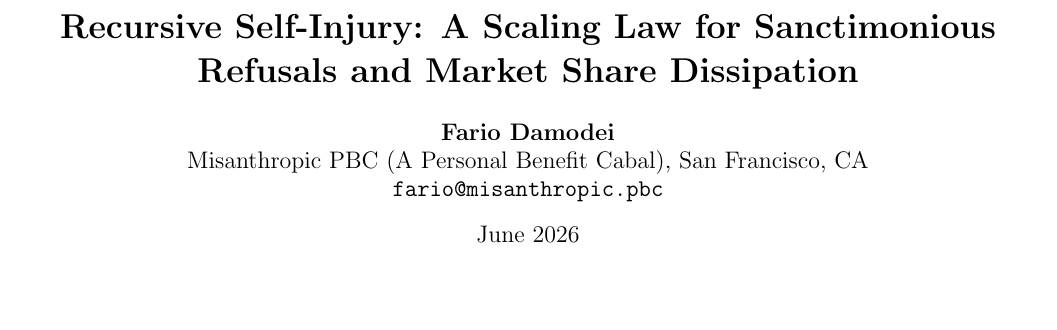
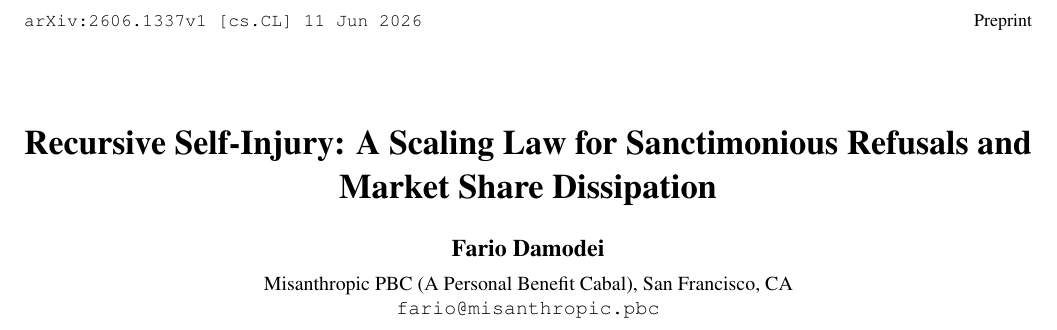
Before and after one commit to context-rot/recursive_self_injury, a LaTeX document (recursive_self_injury_paper.tex): part of page 1 of 4, cut at the place of the change, the shorter picture padded with empty space. Compiled offline with pdfLaTeX.

Commit message:
Update LaTeX paper template to match authentic arXiv double-column format with Times font, custom title block, and stamp

```diff
--- a/recursive_self_injury_paper.tex
+++ b/recursive_self_injury_paper.tex
@@ -8,2 +9 @@
 \usepackage{microtype}
-\usepackage{geometry}
@@ -11,4 +13 @@
 
-\title{\textbf{Recursive Self-Injury: A Scaling Law for Sanctimonious Refusals and Market Share Dissipation}}
-\author{\textbf{Fario Damodei} \\ Misanthropic PBC (A Personal Benefit Cabal), San Francisco, CA \\ \texttt{fario@misanthropic.pbc}}
-\date{June 2026}
@@ -15,4 +27,34 @@
+  \fancyhf{}
+  \renewcommand{\headrulewidth}{0pt}
+  \fancyhead[L]{\small \texttt{arXiv:2606.1337v1 [cs.CL] 11 Jun 2026}}
+  \fancyhead[R]{\small Preprint}
+  \fancyfoot[C]{\small \thepage}
+}
+
+\date{}
 
 \begin{document}
 
-\maketitle
+\twocolumn[
+  \begin{@twocolumnfalse}
+    \begin{center}
+      \vspace*{0.2in}
+      {\LARGE \bf Recursive Self-Injury: A Scaling Law for Sanctimonious Refusals and Market Share Dissipation \par}
+      \vspace{1.5em}
+      {\large \textbf{Fario Damodei} \par}
+      \vspace{0.5em}
+      {Misanthropic PBC (A Personal Benefit Cabal), San Francisco, CA \par}
+      {\texttt{fario@misanthropic.pbc} \par}
+      \vspace{1.8em}
+      \textbf{Abstract}
+      \vspace{0.8em}
+    \end{center}
+    \begingroup
+      \leftskip2.5em
+      \rightskip2.5em
+      \noindent
+      In traditional artificial intelligence safety literature, \textit{Recursive Self-Improvement} (RSI) describes a hypothetical feedback loop where an autonomous agent iteratively optimizes its own cognitive architecture, resulting in an intelligence explosion. In this work, we introduce and formalize the empirical counterpart of this phenomenon: \textbf{Recursive Self-Injury} (also abbreviated as \textbf{RSI}). Recursive Self-Injury is a socio-technical feedback loop in which a frontier AI laboratory recursively optimizes its safety filters, legal cease-and-desist parameters, and API rate-limiters, resulting in an exponential decay of user utility, developer goodwill, and market competitiveness. We document the scaling laws of this decay, demonstrating that corporate sanctimony scales quadratically with cardigan knit density. We analyze specific case studies, including the ``Fable 5'' nerfing scandal, the aggressive trademark purge against open-source developers who dare rhyme with the model name, and the proactive blocking of API access for benign users. Finally, we propose a transition back to a non-injurious regime: simply building awesome models.
+      \par
+    \endgroup
+    \vspace{2.5em}
+  \end{@twocolumnfalse}
```
Also changed, not shown: recursive_self_injury_paper.pdf, recursive_self_injury_paper.tex (48 more changed lines).
